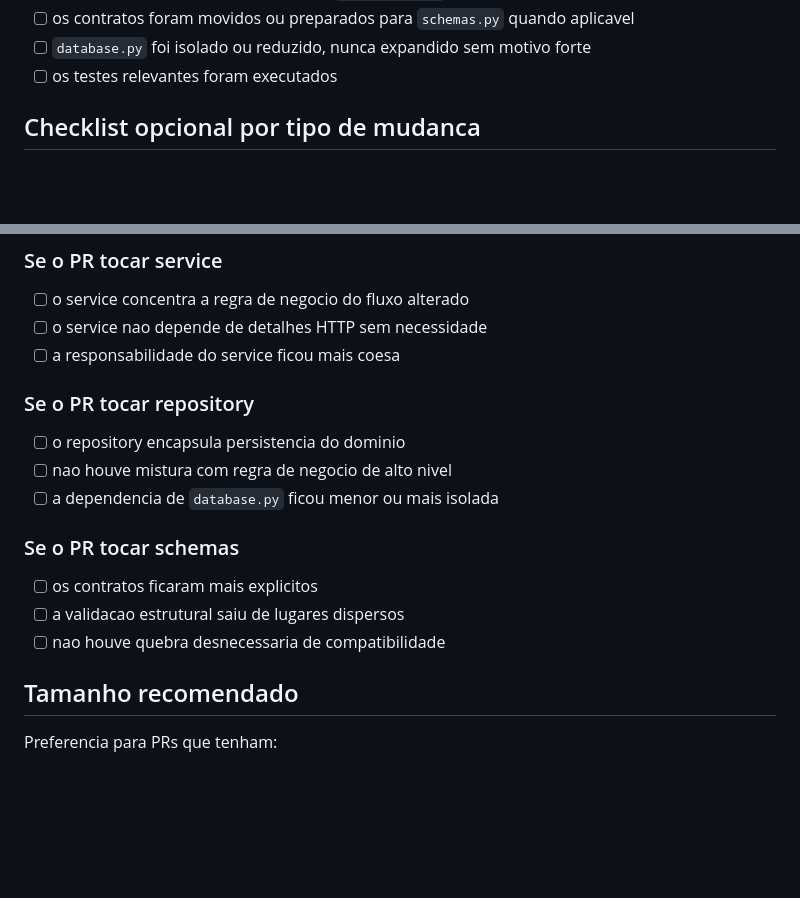
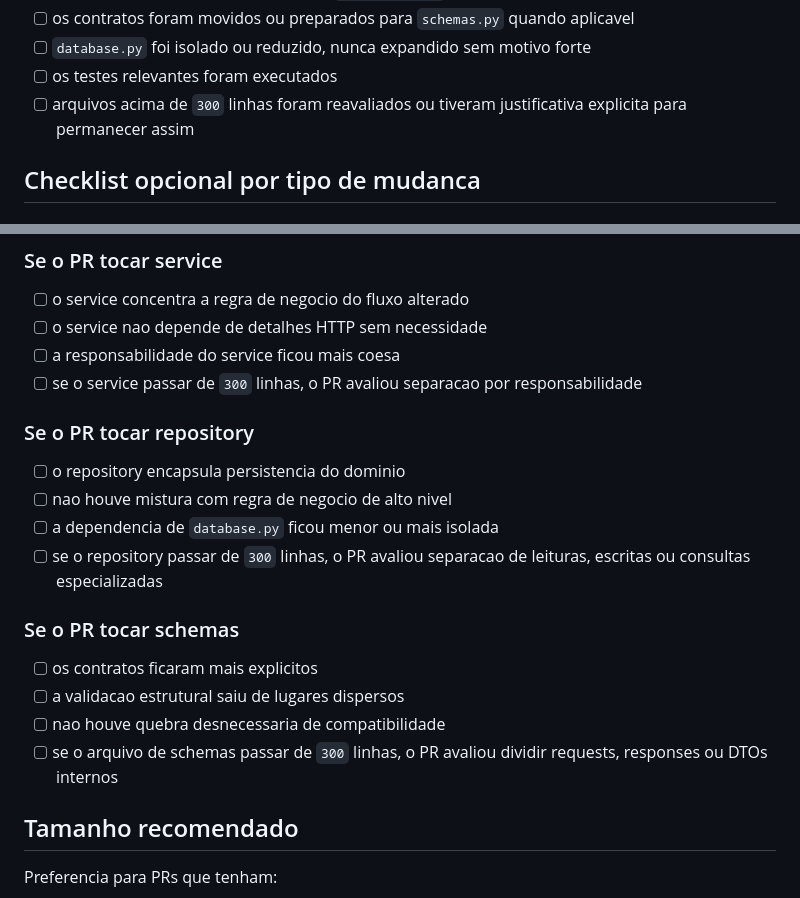
Before and after one commit to lucaoverso/impress, a Markdown page: docs/checklist_pr_refatoracao.md, 2 parts joined by grey strips. Rendered like a GitHub page; blank space fills up the shorter version.

```diff
--- a/docs/checklist_pr_refatoracao.md
+++ b/docs/checklist_pr_refatoracao.md
@@ -55,6 +55,7 @@ Todo PR de refatoracao deve responder:
 - [ ] os contratos foram movidos ou preparados para `schemas.py` quando aplicavel
 - [ ] `database.py` foi isolado ou reduzido, nunca expandido sem motivo forte
 - [ ] os testes relevantes foram executados
+- [ ] arquivos acima de `300` linhas foram reavaliados ou tiveram justificativa explicita para permanecer assim
 
 ## Checklist opcional por tipo de mudanca
 
@@ -69,18 +70,21 @@ Todo PR de refatoracao deve responder:
 - [ ] o service concentra a regra de negocio do fluxo alterado
 - [ ] o service nao depende de detalhes HTTP sem necessidade
 - [ ] a responsabilidade do service ficou mais coesa
+- [ ] se o service passar de `300` linhas, o PR avaliou separacao por responsabilidade
 
 ### Se o PR tocar repository
 
 - [ ] o repository encapsula persistencia do dominio
 - [ ] nao houve mistura com regra de negocio de alto nivel
 - [ ] a dependencia de `database.py` ficou menor ou mais isolada
+- [ ] se o repository passar de `300` linhas, o PR avaliou separacao de leituras, escritas ou consultas especializadas
 
 ### Se o PR tocar schemas
 
 - [ ] os contratos ficaram mais explicitos
 - [ ] a validacao estrutural saiu de lugares dispersos
 - [ ] nao houve quebra desnecessaria de compatibilidade
+- [ ] se o arquivo de schemas passar de `300` linhas, o PR avaliou dividir requests, responses ou DTOs internos
 
 ## Tamanho recomendado
 
```
Also changed, not shown: docs/arquitetura.md (+18 -0 lines), docs/guia-commits-e-alteracoes.md (+6 -0 lines).
